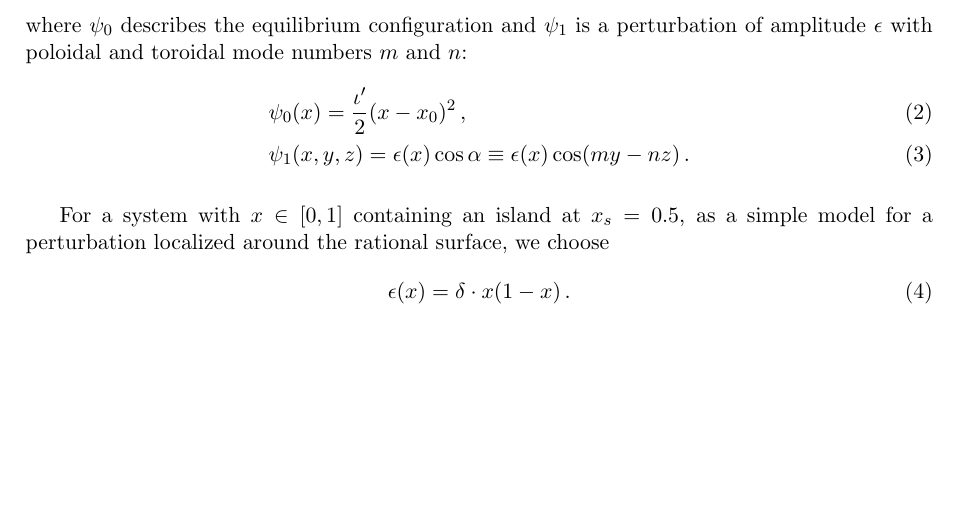
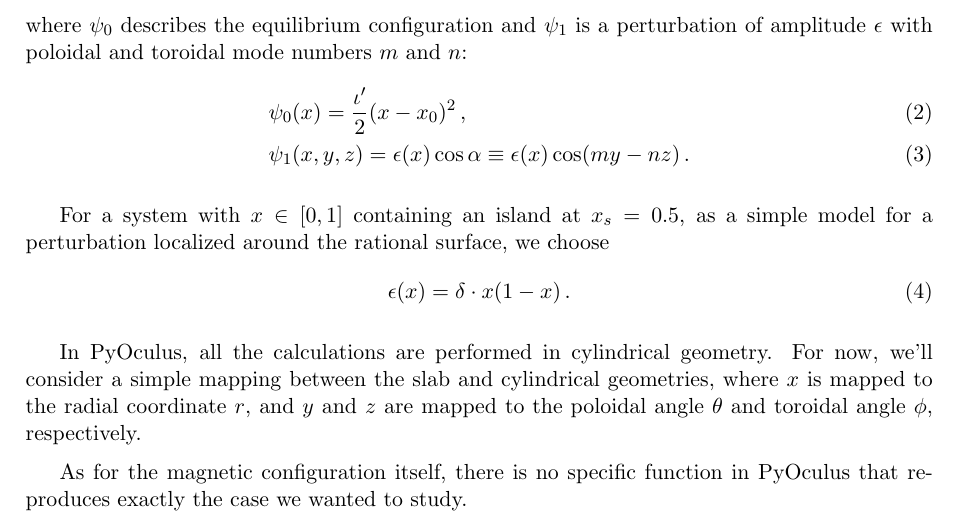
Before and after one commit to mireiaraventos/SdS, a LaTeX document (notes/notes_SdS.tex, which reads notes/create_map.tex): part of page 1 of 2, cut so that both start at the same text, the shorter picture padded with empty space. Compiled offline with pdfLaTeX.

Commit message:
Update notes

```diff
--- a/notes/create_map.tex
+++ b/notes/create_map.tex
@@ -13,3 +13,7 @@ For a system with $x\in[0,1]$ containing an island at $x_s=0.5$, as a simple mod
 \begin{equation}\label{pert_ampl}
 \epsilon(x)=\delta\cdot x(1-x)\,.
 \end{equation}
+
+In PyOculus, all the calculations are performed in cylindrical geometry. For now, we'll consider a simple mapping between the slab and cylindrical geometries, where $x$ is mapped to the radial coordinate $r$, and $y$ and $z$ are mapped to the poloidal angle $\theta$ and toroidal angle $\phi$, respectively.
+
+As for the magnetic configuration itself, there is no specific function in PyOculus that reproduces exactly the case we wanted to study.
```
Also changed, not shown: notes/notes_SdS.pdf, 3 other files.
